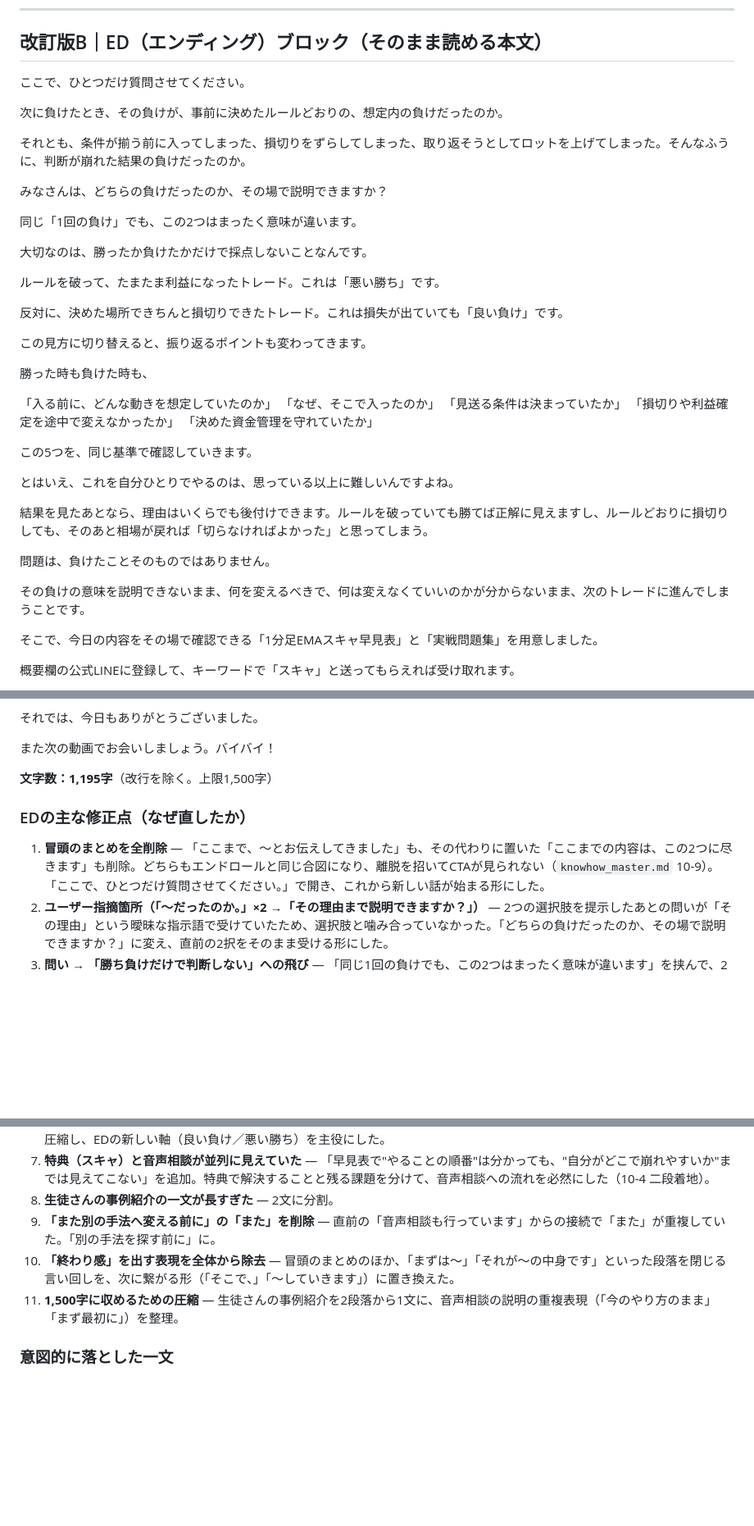
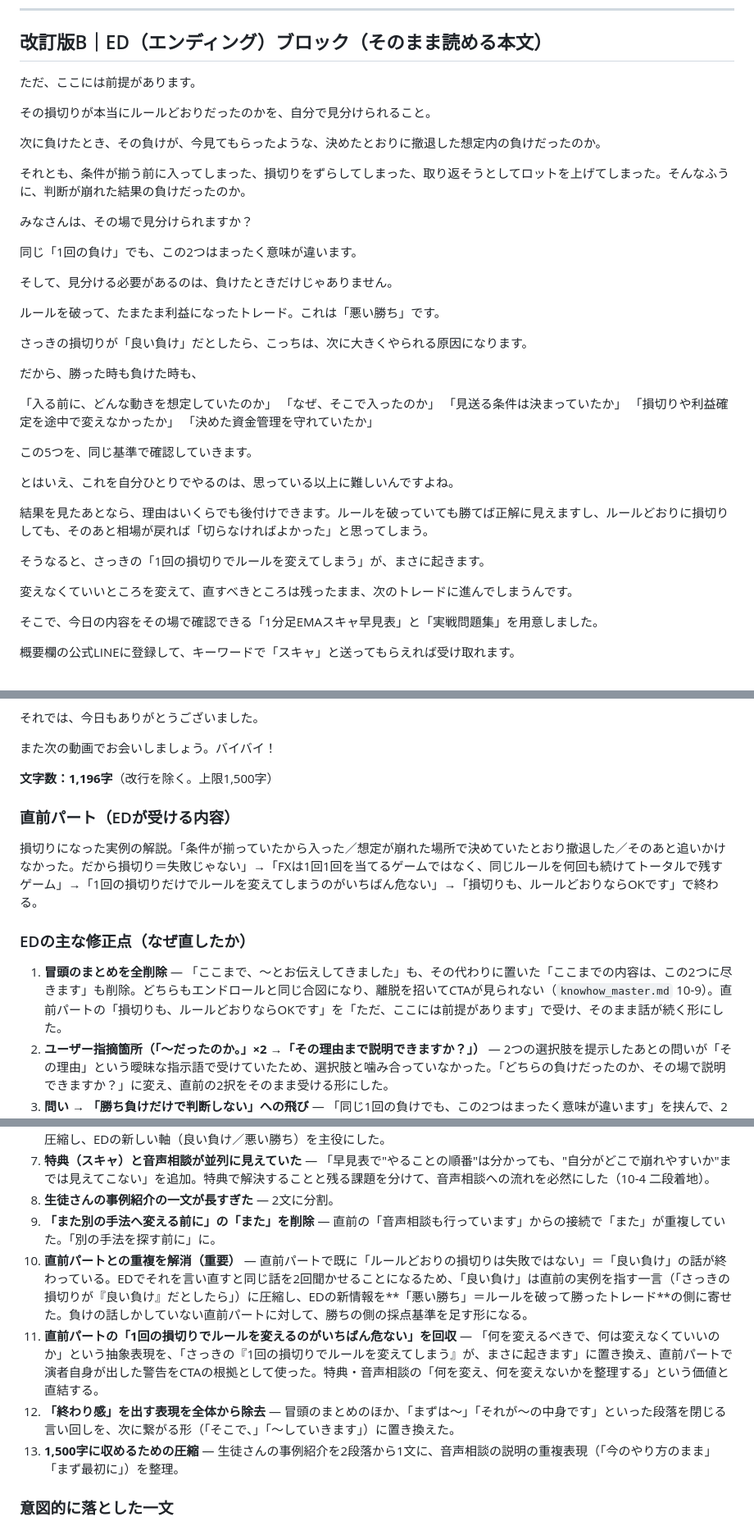
Before and after one commit to daikisubad-bit/YouTube, a Markdown page: projects/fx-realtime-handan-midroll-cta.md, 3 parts joined by grey strips. Shown at 82% size. GitHub-like rendering; blank space fills up the shorter version.

Commit message:
Connect the ED block to the preceding stop-loss example
The section before the ED already establishes that a rule-following stop
is not a failure, so the ED no longer re-argues it. It now picks up from
"a stop loss is fine if it followed the rules" with the premise that you
have to be able to tell whether it did, shifts the new information onto
the "bad win" side, and cashes in the preceding section's own warning
about changing rules after a single loss.

Co-Authored-By: Claude Opus 5 <noreply@anthropic.com>
Claude-Session: https://claude.ai/code/session_01LwbuN32E8U734aZximirJd

```diff
--- a/projects/fx-realtime-handan-midroll-cta.md
+++ b/projects/fx-realtime-handan-midroll-cta.md
@@ -68,25 +68,25 @@
 
 ## 改訂版B｜ED（エンディング）ブロック（そのまま読める本文）
 
-ここで、ひとつだけ質問させてください。
+ただ、ここには前提があります。
 
-次に負けたとき、その負けが、事前に決めたルールどおりの、想定内の負けだったのか。
+その損切りが本当にルールどおりだったのかを、自分で見分けられること。
+
+次に負けたとき、その負けが、今見てもらったような、決めたとおりに撤退した想定内の負けだったのか。
 
 それとも、条件が揃う前に入ってしまった、損切りをずらしてしまった、取り返そうとしてロットを上げてしまった。そんなふうに、判断が崩れた結果の負けだったのか。
 
-みなさんは、どちらの負けだったのか、その場で説明できますか？
+みなさんは、その場で見分けられますか？
 
 同じ「1回の負け」でも、この2つはまったく意味が違います。
 
-大切なのは、勝ったか負けたかだけで採点しないことなんです。
+そして、見分ける必要があるのは、負けたときだけじゃありません。
 
 ルールを破って、たまたま利益になったトレード。これは「悪い勝ち」です。
 
-反対に、決めた場所できちんと損切りできたトレード。これは損失が出ていても「良い負け」です。
+さっきの損切りが「良い負け」だとしたら、こっちは、次に大きくやられる原因になります。
 
-この見方に切り替えると、振り返るポイントも変わってきます。
-
-勝った時も負けた時も、
+だから、勝った時も負けた時も、
 
 「入る前に、どんな動きを想定していたのか」
 「なぜ、そこで入ったのか」
@@ -100,9 +100,9 @@
 
 結果を見たあとなら、理由はいくらでも後付けできます。ルールを破っていても勝てば正解に見えますし、ルールどおりに損切りしても、そのあと相場が戻れば「切らなければよかった」と思ってしまう。
 
-問題は、負けたことそのものではありません。
+そうなると、さっきの「1回の損切りでルールを変えてしまう」が、まさに起きます。
 
-その負けの意味を説明できないまま、何を変えるべきで、何は変えなくていいのかが分からないまま、次のトレードに進んでしまうことです。
+変えなくていいところを変えて、直すべきところは残ったまま、次のトレードに進んでしまうんです。
 
 そこで、今日の内容をその場で確認できる「1分足EMAスキャ早見表」と「実戦問題集」を用意しました。
 
@@ -126,11 +126,15 @@
 
 また次の動画でお会いしましょう。バイバイ！
 
-**文字数：1,195字**（改行を除く。上限1,500字）
+**文字数：1,196字**（改行を除く。上限1,500字）
+
+### 直前パート（EDが受ける内容）
+
+損切りになった実例の解説。「条件が揃っていたから入った／想定が崩れた場所で決めていたとおり撤退した／そのあと追いかけなかった。だから損切り＝失敗じゃない」→「FXは1回1回を当てるゲームではなく、同じルールを何回も続けてトータルで残すゲーム」→「1回の損切りだけでルールを変えてしまうのがいちばん危ない」→「損切りも、ルールどおりならOKです」で終わる。
 
 ### EDの主な修正点（なぜ直したか）
 
-1. **冒頭のまとめを全削除** — 「ここまで、〜とお伝えしてきました」も、その代わりに置いた「ここまでの内容は、この2つに尽きます」も削除。どちらもエンドロールと同じ合図になり、離脱を招いてCTAが見られない（`knowhow_master.md` 10-9）。「ここで、ひとつだけ質問させてください。」で開き、これから新しい話が始まる形にした。
+1. **冒頭のまとめを全削除** — 「ここまで、〜とお伝えしてきました」も、その代わりに置いた「ここまでの内容は、この2つに尽きます」も削除。どちらもエンドロールと同じ合図になり、離脱を招いてCTAが見られない（`knowhow_master.md` 10-9）。直前パートの「損切りも、ルールどおりならOKです」を「ただ、ここには前提があります」で受け、そのまま話が続く形にした。
 2. **ユーザー指摘箇所（「〜だったのか。」×2 →「その理由まで説明できますか？」）** — 2つの選択肢を提示したあとの問いが「その理由」という曖昧な指示語で受けていたため、選択肢と噛み合っていなかった。「どちらの負けだったのか、その場で説明できますか？」に変え、直前の2択をそのまま受ける形にした。
 3. **問い → 「勝ち負けだけで判断しない」への飛び** — 「同じ1回の負けでも、この2つはまったく意味が違います」を挟んで、2択の話から採点基準の話へ橋を架けた。
 4. **「悪い勝ち」の「かもしれません」を削除** — 直後の「良い負け」が断定なので、対になっていなかった。両方とも言い切りに統一。
@@ -139,7 +143,9 @@
 7. **特典（スキャ）と音声相談が並列に見えていた** — 「早見表で"やることの順番"は分かっても、"自分がどこで崩れやすいか"までは見えてこない」を追加。特典で解決することと残る課題を分けて、音声相談への流れを必然にした（10-4 二段着地）。
 8. **生徒さんの事例紹介の一文が長すぎた** — 2文に分割。
 9. **「また別の手法へ変える前に」の「また」を削除** — 直前の「音声相談も行っています」からの接続で「また」が重複していた。「別の手法を探す前に」に。
-10. **「終わり感」を出す表現を全体から除去** — 冒頭のまとめのほか、「まずは〜」「それが〜の中身です」といった段落を閉じる言い回しを、次に繋がる形（「そこで、」「〜していきます」）に置き換えた。
+10. **直前パートとの重複を解消（重要）** — 直前パートで既に「ルールどおりの損切りは失敗ではない」＝「良い負け」の話が終わっている。EDでそれを言い直すと同じ話を2回聞かせることになるため、「良い負け」は直前の実例を指す一言（「さっきの損切りが『良い負け』だとしたら」）に圧縮し、EDの新情報を**「悪い勝ち」＝ルールを破って勝ったトレード**の側に寄せた。負けの話しかしていない直前パートに対して、勝ちの側の採点基準を足す形になる。
+11. **直前パートの「1回の損切りでルールを変えるのがいちばん危ない」を回収** — 「何を変えるべきで、何は変えなくていいのか」という抽象表現を、「さっきの『1回の損切りでルールを変えてしまう』が、まさに起きます」に置き換え、直前パートで演者自身が出した警告をCTAの根拠として使った。特典・音声相談の「何を変え、何を変えないかを整理する」という価値と直結する。
+12. **「終わり感」を出す表現を全体から除去** — 冒頭のまとめのほか、「まずは〜」「それが〜の中身です」といった段落を閉じる言い回しを、次に繋がる形（「そこで、」「〜していきます」）に置き換えた。
 11. **1,500字に収めるための圧縮** — 生徒さんの事例紹介を2段落から1文に、音声相談の説明の重複表現（「今のやり方のまま」「まず最初に」）を整理。
 
 ### 意図的に落とした一文
```
